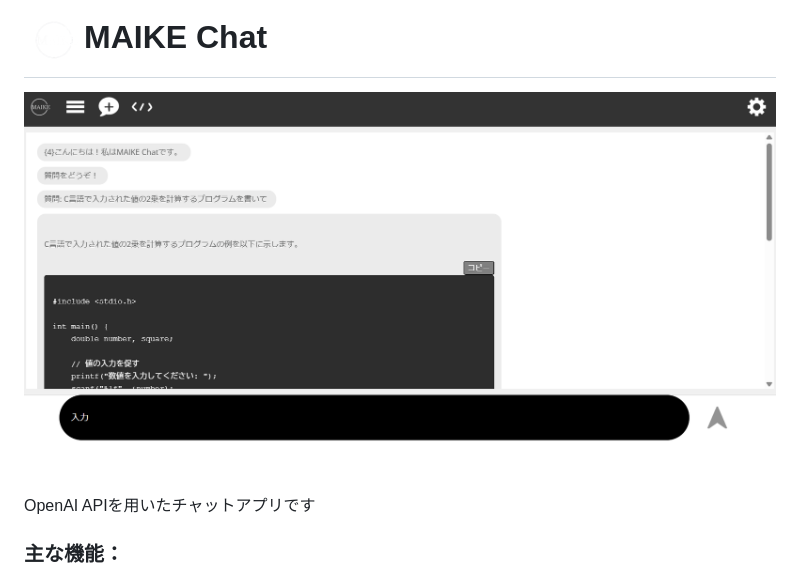
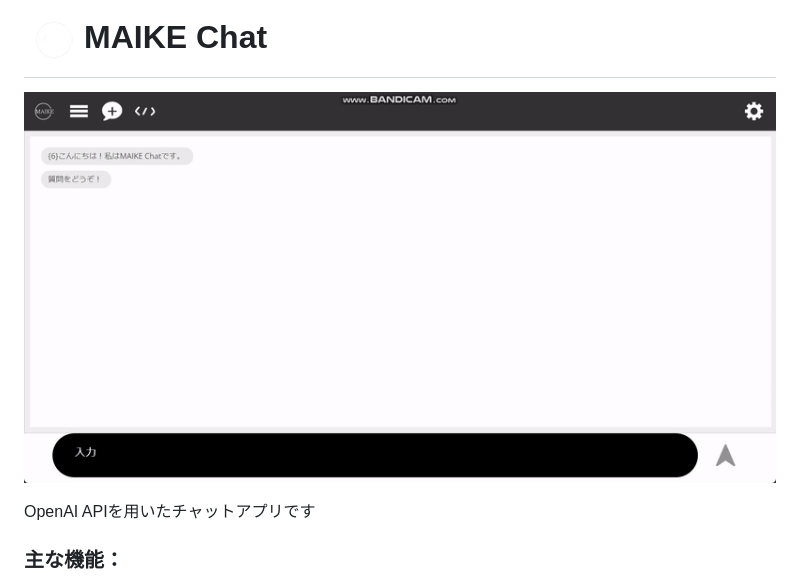
Before and after one commit to ComonRaven/school_MAIKEChat, a Markdown page: README.md, the part around the change. GitHub-like rendering; pictures changed too: web/image/readme/Sample.gif (added), web/image/readme/sample.png (deleted).

Commit message:
Sampleをgifにした

```diff
--- a/README.md
+++ b/README.md
@@ -5,7 +5,7 @@
 # <img src="web/image/readme/logo.png" alt="ロゴ" width="60px">MAIKE Chat
 
 
-![Logo](web/image/readme/sample.png)
+![Sample](web/image/readme/Sample.gif)
 
 OpenAI APIを用いたチャットアプリです
 
```
